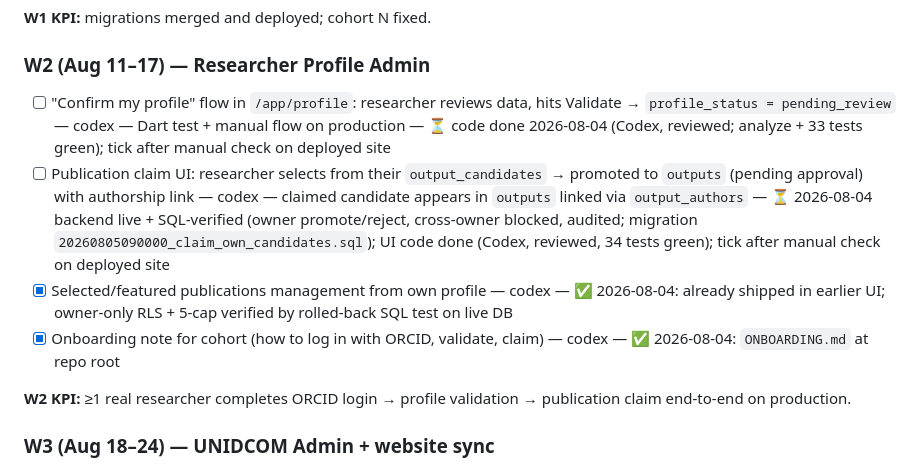
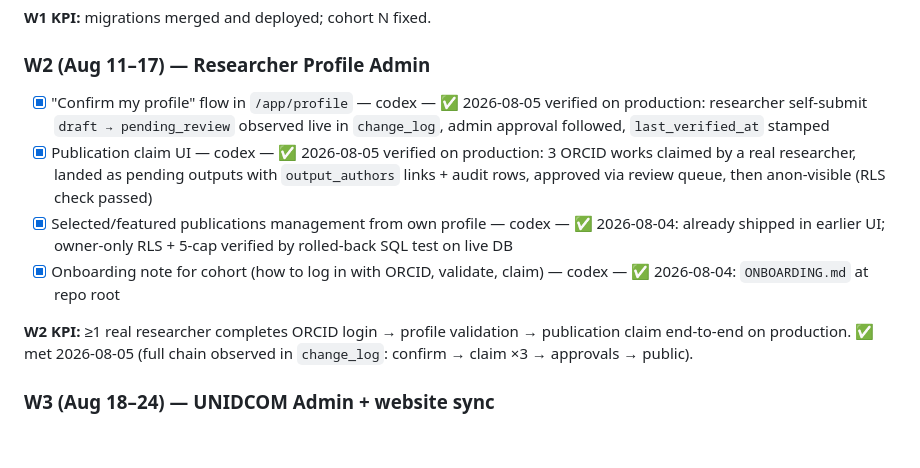
Before and after one commit to berlogabob/Unidcom-IADE, a Markdown page: PLAN.md, the part around the change. Rendered like a GitHub page; blank space fills up the shorter version.

Commit message:
Close W2: full researcher journey verified live on production
Co-Authored-By: Claude Fable 5 <noreply@anthropic.com>

```diff
--- a/PLAN.md
+++ b/PLAN.md
@@ -57,12 +57,12 @@ Task row format: `- [ ] task — owner — acceptance check`
 
 ### W2 (Aug 11–17) — Researcher Profile Admin
 
-- [ ] "Confirm my profile" flow in `/app/profile`: researcher reviews data, hits Validate → `profile_status = pending_review` — codex — Dart test + manual flow on production — ⏳ code done 2026-08-04 (Codex, reviewed; analyze + 33 tests green); tick after manual check on deployed site
-- [ ] Publication claim UI: researcher selects from their `output_candidates` → promoted to `outputs` (pending approval) with authorship link — codex — claimed candidate appears in `outputs` linked via `output_authors` — ⏳ 2026-08-04 backend live + SQL-verified (owner promote/reject, cross-owner blocked, audited; migration `20260805090000_claim_own_candidates.sql`); UI code done (Codex, reviewed, 34 tests green); tick after manual check on deployed site
+- [x] "Confirm my profile" flow in `/app/profile` — codex — ✅ 2026-08-05 verified on production: researcher self-submit `draft → pending_review` observed live in `change_log`, admin approval followed, `last_verified_at` stamped
+- [x] Publication claim UI — codex — ✅ 2026-08-05 verified on production: 3 ORCID works claimed by a real researcher, landed as pending outputs with `output_authors` links + audit rows, approved via review queue, then anon-visible (RLS check passed)
 - [x] Selected/featured publications management from own profile — codex — ✅ 2026-08-04: already shipped in earlier UI; owner-only RLS + 5-cap verified by rolled-back SQL test on live DB
 - [x] Onboarding note for cohort (how to log in with ORCID, validate, claim) — codex — ✅ 2026-08-04: `ONBOARDING.md` at repo root
 
-**W2 KPI:** ≥1 real researcher completes ORCID login → profile validation → publication claim end-to-end on production.
+**W2 KPI:** ≥1 real researcher completes ORCID login → profile validation → publication claim end-to-end on production. ✅ met 2026-08-05 (full chain observed in `change_log`: confirm → claim ×3 → approvals → public).
 
 ### W3 (Aug 18–24) — UNIDCOM Admin + website sync
 
```
